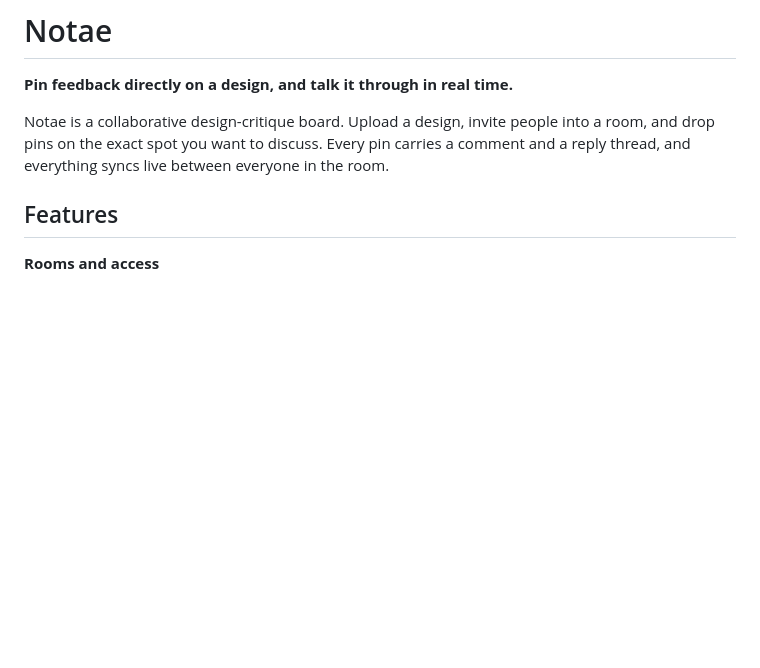
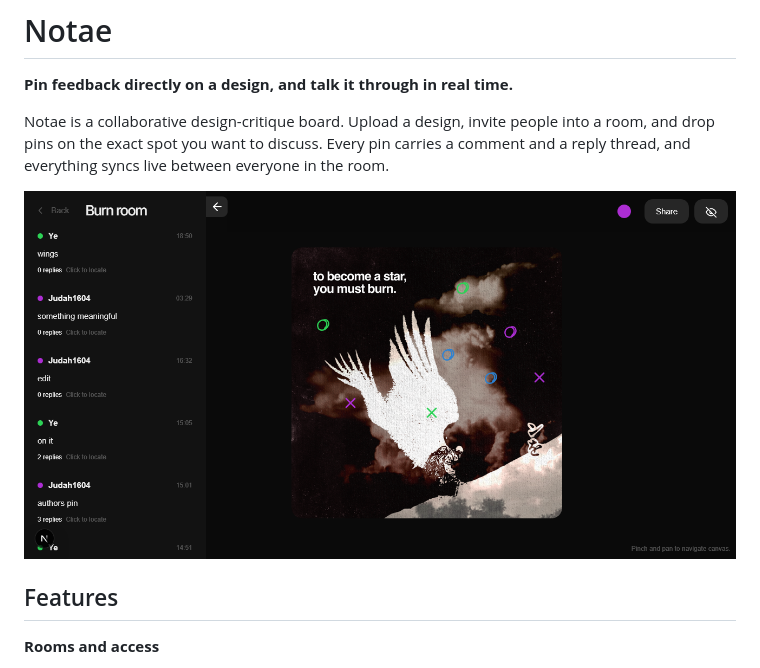
Before and after one commit to Judah1604/Notae, a Markdown page: README.md, the part around one of its changes. Rendered like a GitHub page; pictures changed too: screenshot.png (added); blank space fills up the shorter version.

Commit message:
cleaned up usability and updated readm

```diff
--- a/README.md
+++ b/README.md
@@ -4,4 +4,5 @@
 
 Notae is a collaborative design-critique board. Upload a design, invite people into a room, and drop pins on the exact spot you want to discuss. Every pin carries a comment and a reply thread, and everything syncs live between everyone in the room.
 
+![Notae demo](screenshot.png)
 <!-- Add a screenshot or demo GIF here. It's the single biggest thing a README can have. -->
```
Also changed, not shown: other parts of README.md (+0 -1 lines), 2 other files.
